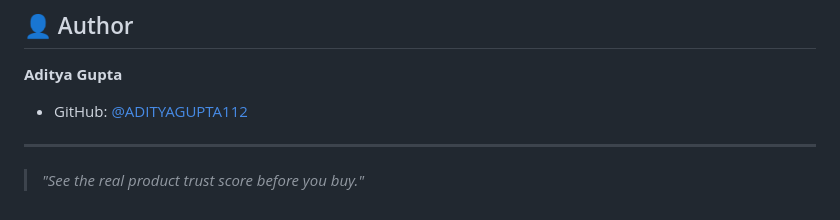
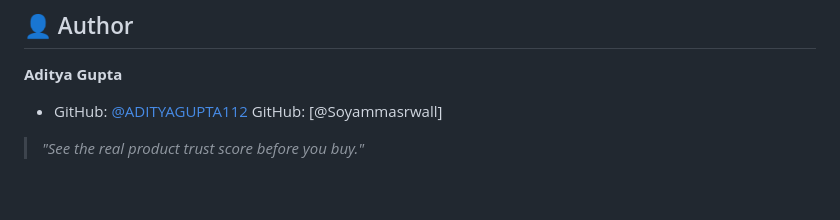
Before and after one commit to ADITYAGUPTA112/FAKE_REVIEWS-, a Markdown page: README.md, the part around the change. GitHub-like rendering.

Commit message:
Update README author info

```diff
--- a/README.md
+++ b/README.md
@@ -238,7 +238,6 @@ This project is intended for academic and research purposes.
 
 **Aditya Gupta**
 - GitHub: [@ADITYAGUPTA112](https://github.com/ADITYAGUPTA112)
-
----
+ GitHub: [@Soyammasrwall]
 
 > *"See the real product trust score before you buy."*
```
